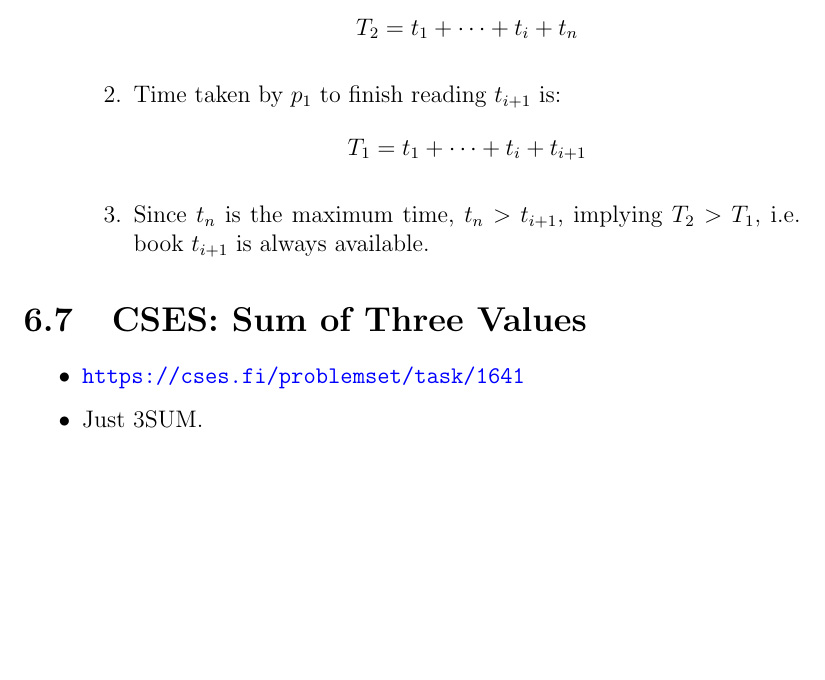
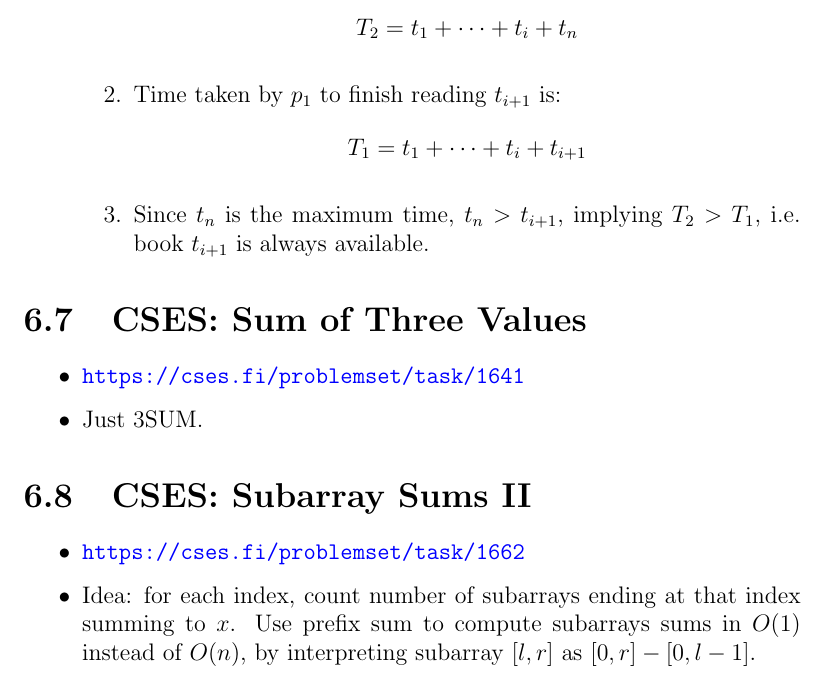
Before and after one commit to iambrj/notes, a LaTeX book (cp.tex): part of page 30 of 30, cut so that both start at the same text, the shorter picture padded with empty space. Compiled offline with pdfLaTeX.

Commit message:
cp: add cses subarray sums ii

```diff
--- a/cp.tex
+++ b/cp.tex
@@ -657,4 +657,12 @@ edge from $M'$, so it is an augmenting path.
     \item \url{https://cses.fi/problemset/task/1641}
     \item Just 3SUM.
 \end{itemize}
+\section{CSES: Subarray Sums II}
+\begin{itemize}
+    \item\url{https://cses.fi/problemset/task/1662}
+    \item Idea: for each index, count number of subarrays ending at that index
+        summing to $x$. Use prefix sum to compute subarrays sums in $O(1)$
+        instead of $O(n)$, by interpreting subarray $[l, r]$ as $[0, r] - [0, l
+        - 1]$.
+\end{itemize}
 \end{document}
```
